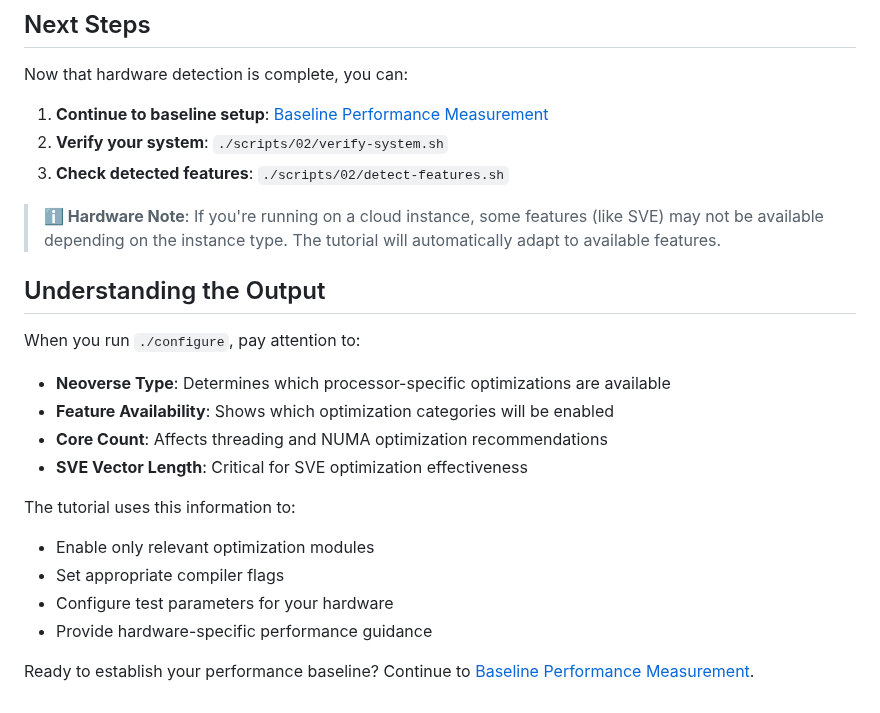
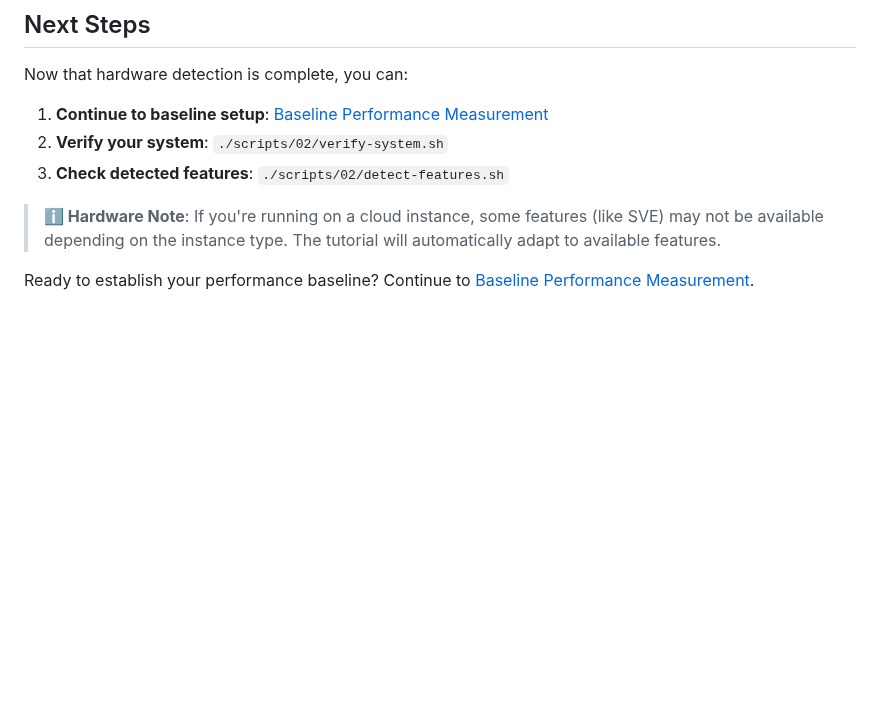
Before and after one commit to geremyCohen/arm_benchmarking, a Markdown page: 02-hardware-detection.md, the part around the change. Drawn GitHub-style; blank space fills up the shorter version.

Commit message:
Remove misplaced Understanding the Output section
- Section referenced ./configure which belongs in 01-setup.md context
- Content was about configure script output, not hardware detection
- Keep only the transition to next tutorial step

```diff
--- a/02-hardware-detection.md
+++ b/02-hardware-detection.md
@@ -69,19 +69,4 @@ Now that hardware detection is complete, you can:
 
 > **ℹ️ Hardware Note**: If you're running on a cloud instance, some features (like SVE) may not be available depending on the instance type. The tutorial will automatically adapt to available features.
 
-## Understanding the Output
-
-When you run `./configure`, pay attention to:
-
-- **Neoverse Type**: Determines which processor-specific optimizations are available
-- **Feature Availability**: Shows which optimization categories will be enabled
-- **Core Count**: Affects threading and NUMA optimization recommendations
-- **SVE Vector Length**: Critical for SVE optimization effectiveness
-
-The tutorial uses this information to:
-- Enable only relevant optimization modules
-- Set appropriate compiler flags
-- Configure test parameters for your hardware
-- Provide hardware-specific performance guidance
-
 Ready to establish your performance baseline? Continue to [Baseline Performance Measurement](./03-baseline.md).
```
